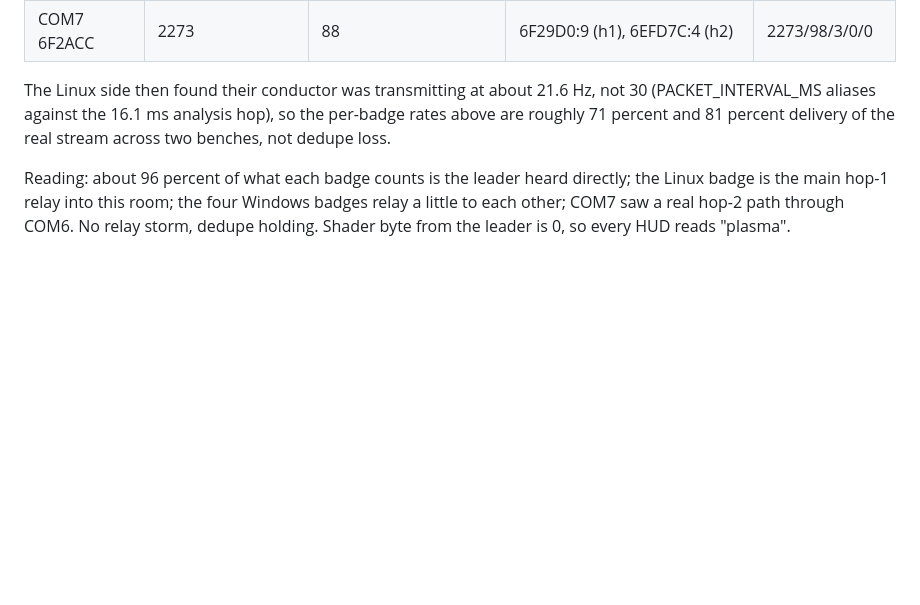
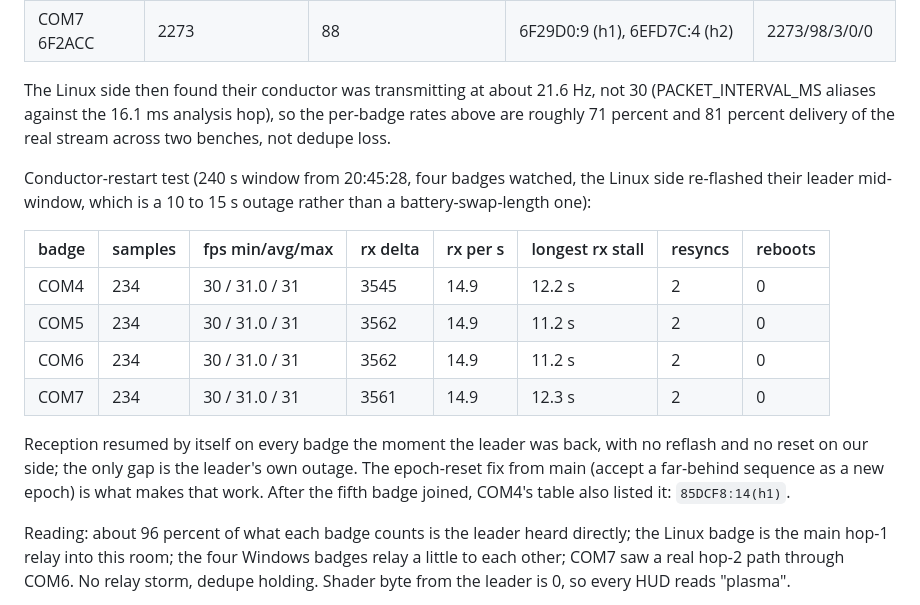
Before and after one commit to redaphid/claude-notification-screen, a Markdown page: docs/windows-flashing.md, the part around the change. Drawn GitHub-style; blank space fills up the shorter version.

Commit message:
Conductor-restart test: four badges ride through a 12 s leader outage
240 s capture on COM4..COM7 while the Linux side re-flashed their leader.
Every badge: 30-31 fps for all 234 samples, no reboots, rx resumed on its
own after a single 11-12 s stall, resyncs 2, relay count equal to rx count.
Anchored on the rx stall rather than wall clocks, which differ by ~57 min
between the two benches.

Co-Authored-By: Claude Fable 5.1 <noreply@anthropic.com>
Claude-Session: https://claude.ai/code/session_016dDnRicmQs1NhoRiELa1xk

```diff
--- a/docs/windows-flashing.md
+++ b/docs/windows-flashing.md
@@ -98,6 +98,23 @@ not 30 (PACKET_INTERVAL_MS aliases against the 16.1 ms analysis hop), so the
 per-badge rates above are roughly 71 percent and 81 percent delivery of the
 real stream across two benches, not dedupe loss.
 
+Conductor-restart test (240 s window from 20:45:28, four badges watched,
+the Linux side re-flashed their leader mid-window, which is a 10 to 15 s
+outage rather than a battery-swap-length one):
+
+| badge | samples | fps min/avg/max | rx delta | rx per s | longest rx stall | resyncs | reboots |
+|---|---|---|---|---|---|---|---|
+| COM4 | 234 | 30 / 31.0 / 31 | 3545 | 14.9 | 12.2 s | 2 | 0 |
+| COM5 | 234 | 30 / 31.0 / 31 | 3562 | 14.9 | 11.2 s | 2 | 0 |
+| COM6 | 234 | 30 / 31.0 / 31 | 3562 | 14.9 | 11.2 s | 2 | 0 |
+| COM7 | 234 | 30 / 31.0 / 31 | 3561 | 14.9 | 12.3 s | 2 | 0 |
+
+Reception resumed by itself on every badge the moment the leader was back,
+with no reflash and no reset on our side; the only gap is the leader's own
+outage. The epoch-reset fix from main (accept a far-behind sequence as a new
+epoch) is what makes that work. After the fifth badge joined, COM4's table
+also listed it: `85DCF8:14(h1)`.
+
 Reading: about 96 percent of what each badge counts is the leader heard
 directly; the Linux badge is the main hop-1 relay into this room; the four
 Windows badges relay a little to each other; COM7 saw a real hop-2 path
```
